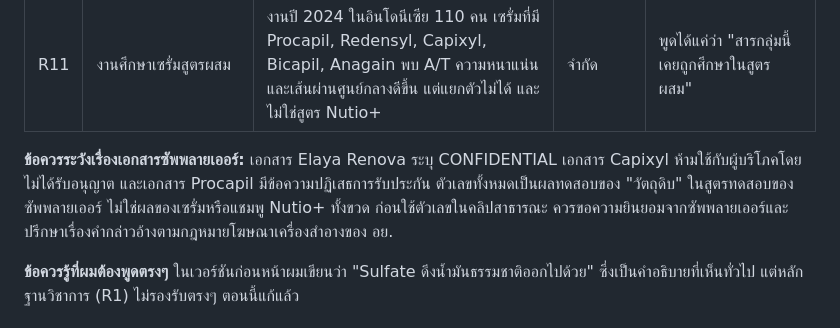
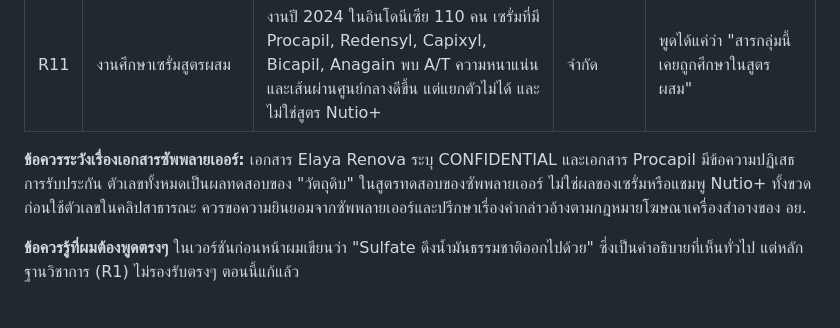
Before and after one commit to pagemakerltd/claude1, a Markdown page: nutio-short-video-scripts.md, the part around the change. Drawn GitHub-style.

Commit message:
Remove leftover Capixyl caution
Co-Authored-By: Claude Sonnet 5.5 <noreply@anthropic.com>
Claude-Session: https://claude.ai/code/session_01V4vrVaBVHGqRrZwu4YpznW

```diff
--- a/nutio-short-video-scripts.md
+++ b/nutio-short-video-scripts.md
@@ -26,7 +26,7 @@
 | R10 | ทดสอบการระคายเคืองโดยแพทย์ผิวหนัง | เป็นข้อมูลของแบรนด์ ยังไม่เห็นเอกสาร | ไม่ทราบ | ใช้ได้เมื่อมีใบรายงาน ห้ามพูดว่า "ปลอดภัย 100%" |
 | R11 | งานศึกษาเซรั่มสูตรผสม | งานปี 2024 ในอินโดนีเซีย 110 คน เซรั่มที่มี Procapil, Redensyl, Capixyl, Bicapil, Anagain พบ A/T ความหนาแน่น และเส้นผ่านศูนย์กลางดีขึ้น แต่แยกตัวไม่ได้ และไม่ใช่สูตร Nutio+ | จำกัด | พูดได้แค่ว่า "สารกลุ่มนี้เคยถูกศึกษาในสูตรผสม" |
 
-**ข้อควรระวังเรื่องเอกสารซัพพลายเออร์:** เอกสาร Elaya Renova ระบุ CONFIDENTIAL เอกสาร Capixyl ห้ามใช้กับผู้บริโภคโดยไม่ได้รับอนุญาต และเอกสาร Procapil มีข้อความปฏิเสธการรับประกัน ตัวเลขทั้งหมดเป็นผลทดสอบของ "วัตถุดิบ" ในสูตรทดสอบของซัพพลายเออร์ ไม่ใช่ผลของเซรั่มหรือแชมพู Nutio+ ทั้งขวด ก่อนใช้ตัวเลขในคลิปสาธารณะ ควรขอความยินยอมจากซัพพลายเออร์และปรึกษาเรื่องคำกล่าวอ้างตามกฎหมายโฆษณาเครื่องสำอางของ อย.
+**ข้อควรระวังเรื่องเอกสารซัพพลายเออร์:** เอกสาร Elaya Renova ระบุ CONFIDENTIAL และเอกสาร Procapil มีข้อความปฏิเสธการรับประกัน ตัวเลขทั้งหมดเป็นผลทดสอบของ "วัตถุดิบ" ในสูตรทดสอบของซัพพลายเออร์ ไม่ใช่ผลของเซรั่มหรือแชมพู Nutio+ ทั้งขวด ก่อนใช้ตัวเลขในคลิปสาธารณะ ควรขอความยินยอมจากซัพพลายเออร์และปรึกษาเรื่องคำกล่าวอ้างตามกฎหมายโฆษณาเครื่องสำอางของ อย.
 
 **ข้อควรรู้ที่ผมต้องพูดตรงๆ** ในเวอร์ชันก่อนหน้าผมเขียนว่า "Sulfate ดึงน้ำมันธรรมชาติออกไปด้วย" ซึ่งเป็นคำอธิบายที่เห็นทั่วไป แต่หลักฐานวิชาการ (R1) ไม่รองรับตรงๆ ตอนนี้แก้แล้ว
 
```
